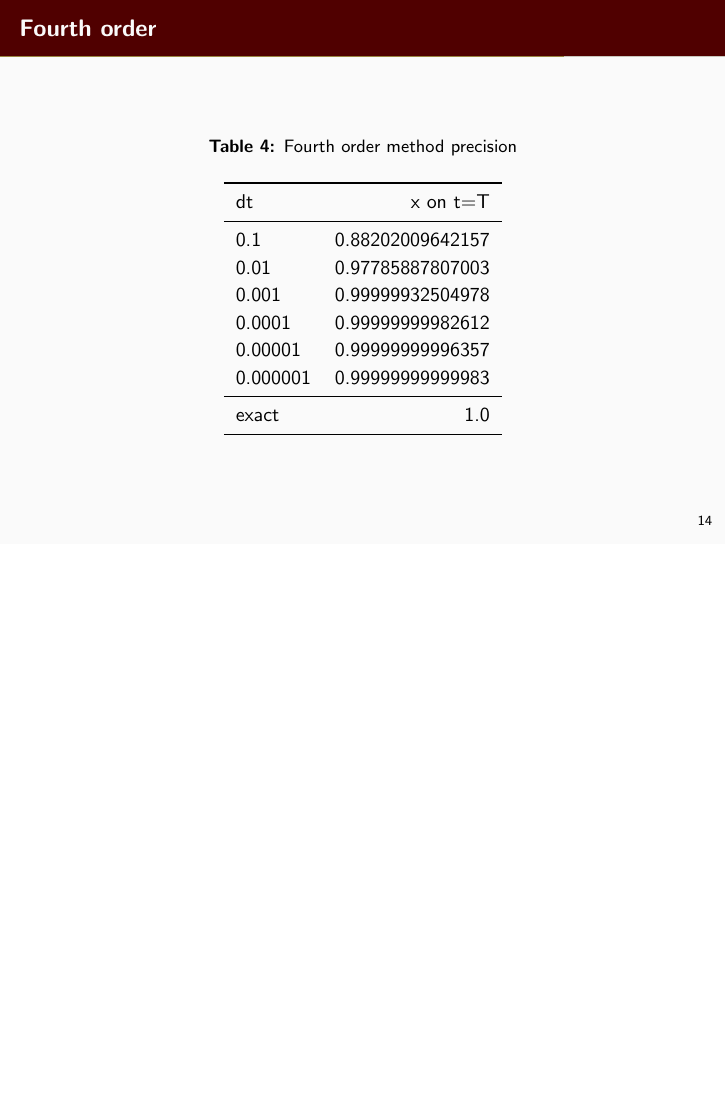
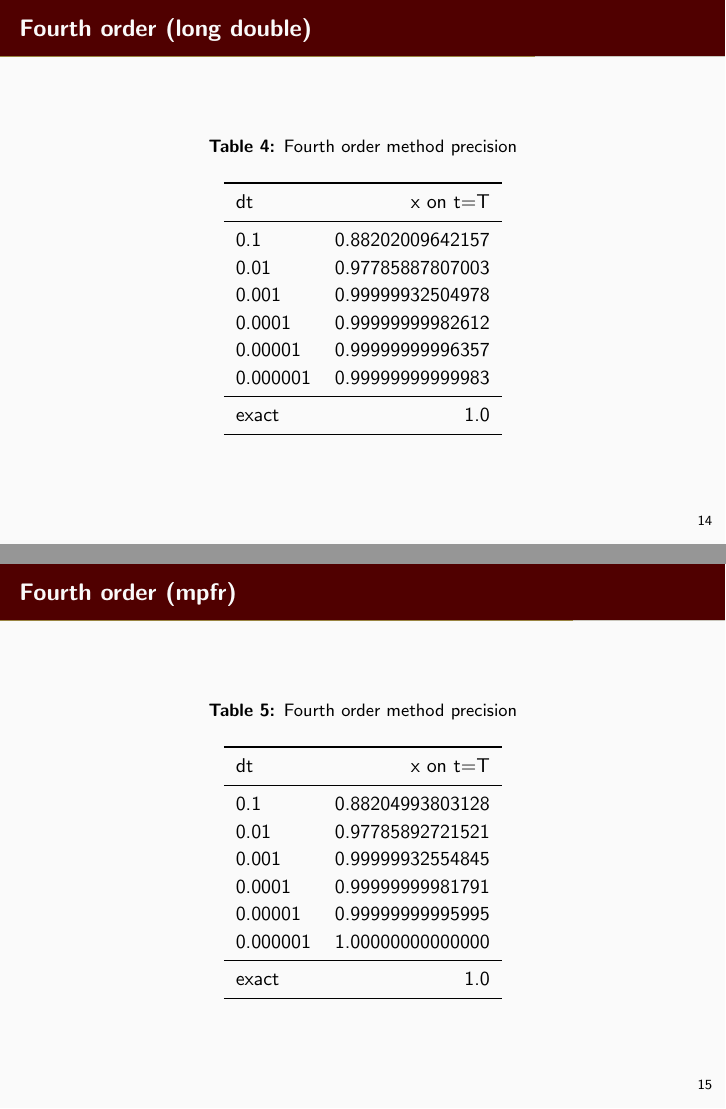
Before and after one commit to SeverinDenisenko/celestial-mechanic-solvers, LaTeX slides (slides/celmech.tex): page 20 of 26 before the commit and pages 20 and 21 of 27 after it, the two joined at a grey line, the shorter picture padded with empty space. Compiled offline with pdfLaTeX.

Commit message:
Update presentation

```diff
--- a/slides/celmech.tex
+++ b/slides/celmech.tex
@@ -248,7 +248,7 @@ x0[3] = 0.5;
   \end{table}
 \end{frame}
 
-\begin{frame}{Fourth order}
+\begin{frame}{Fourth order (long double)}
   \begin{table}
     \caption{Fourth order method precision}
     \begin{tabular}{lr}
@@ -261,6 +261,26 @@ x0[3] = 0.5;
       0.0001 & 0.99999999982612\\
       0.00001 & 0.99999999996357\\
       0.000001 & 0.99999999999983\\
+      \midrule
+      exact & 1.0 \\
+      \bottomrule
+    \end{tabular}
+  \end{table}
+\end{frame}
+
+\begin{frame}{Fourth order (mpfr)}
+  \begin{table}
+    \caption{Fourth order method precision}
+    \begin{tabular}{lr}
+      \toprule
+      dt & x on t=T\\
+      \midrule
+      0.1 & 0.88204993803128\\
+      0.01 & 0.97785892721521\\
+      0.001 & 0.99999932554845\\
+      0.0001 & 0.99999999981791\\
+      0.00001 & 0.99999999995995\\
+      0.000001 & 1.00000000000000\\
       \midrule
       exact & 1.0 \\
       \bottomrule
```
Also changed, not shown: slides/celmech.pdf.
